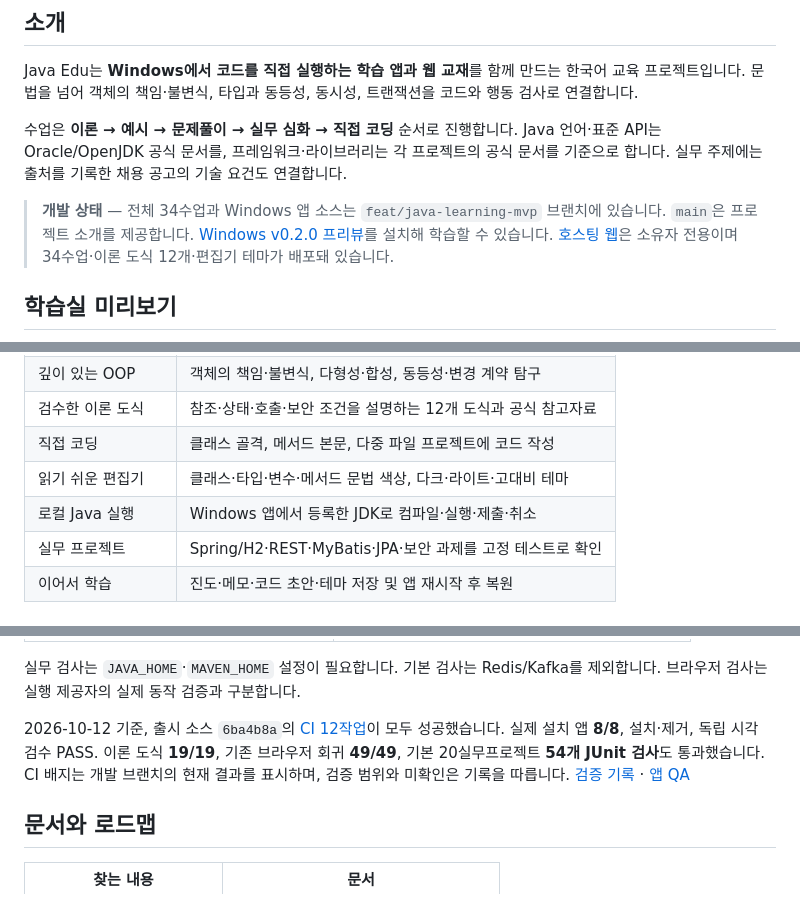
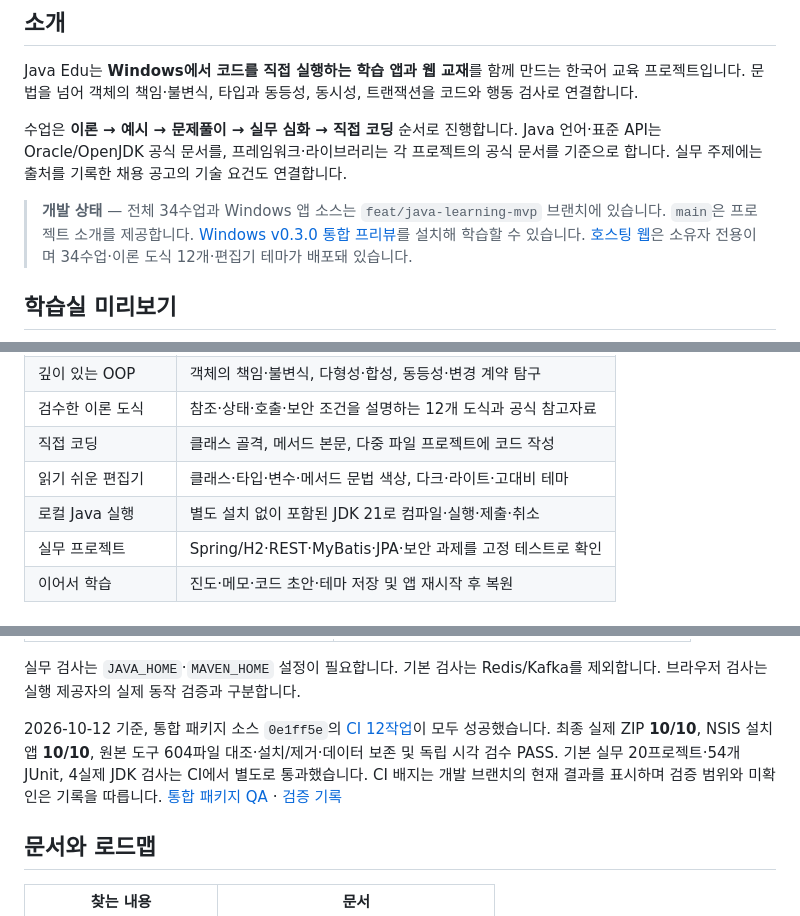
Before and after one commit to jbsim999/java-edu, a Markdown page: README.md, 3 parts joined by grey strips. Rendered like a GitHub page.

```diff
--- a/README.md
+++ b/README.md
@@ -20,7 +20,7 @@ Java Edu는 **Windows에서 코드를 직접 실행하는 학습 앱과 웹 교
 
 수업은 **이론 → 예시 → 문제풀이 → 실무 심화 → 직접 코딩** 순서로 진행합니다. Java 언어·표준 API는 Oracle/OpenJDK 공식 문서를, 프레임워크·라이브러리는 각 프로젝트의 공식 문서를 기준으로 합니다. 실무 주제에는 출처를 기록한 채용 공고의 기술 요건도 연결합니다.
 
-> **개발 상태** — 전체 34수업과 Windows 앱 소스는 `feat/java-learning-mvp` 브랜치에 있습니다. `main`은 프로젝트 소개를 제공합니다. [Windows v0.2.0 프리뷰](https://github.com/jbsim999/java-edu/releases/tag/v0.2.0)를 설치해 학습할 수 있습니다. [호스팅 웹](https://java-edu-lab-jbsim999.junbo1218.chatgpt.site)은 소유자 전용이며 34수업·이론 도식 12개·편집기 테마가 배포돼 있습니다.
+> **개발 상태** — 전체 34수업과 Windows 앱 소스는 `feat/java-learning-mvp` 브랜치에 있습니다. `main`은 프로젝트 소개를 제공합니다. [Windows v0.3.0 통합 프리뷰](https://github.com/jbsim999/java-edu/releases/tag/v0.3.0)를 설치해 학습할 수 있습니다. [호스팅 웹](https://java-edu-lab-jbsim999.junbo1218.chatgpt.site)은 소유자 전용이며 34수업·이론 도식 12개·편집기 테마가 배포돼 있습니다.
 
 ## 학습실 미리보기
 
@@ -37,7 +37,7 @@ Java Edu는 **Windows에서 코드를 직접 실행하는 학습 앱과 웹 교
 | 검수한 이론 도식 | 참조·상태·호출·보안 조건을 설명하는 12개 도식과 공식 참고자료 |
 | 직접 코딩 | 클래스 골격, 메서드 본문, 다중 파일 프로젝트에 코드 작성 |
 | 읽기 쉬운 편집기 | 클래스·타입·변수·메서드 문법 색상, 다크·라이트·고대비 테마 |
-| 로컬 Java 실행 | Windows 앱에서 등록한 JDK로 컴파일·실행·제출·취소 |
+| 로컬 Java 실행 | 별도 설치 없이 포함된 JDK 21로 컴파일·실행·제출·취소 |
 | 실무 프로젝트 | Spring/H2·REST·MyBatis·JPA·보안 과제를 고정 테스트로 확인 |
 | 이어서 학습 | 진도·메모·코드 초안·테마 저장 및 앱 재시작 후 복원 |
 
@@ -121,7 +123,7 @@ npm run build:desktop
 
 실무 검사는 `JAVA_HOME`·`MAVEN_HOME` 설정이 필요합니다. 기본 검사는 Redis/Kafka를 제외합니다. 브라우저 검사는 실행 제공자의 실제 동작 검증과 구분합니다.
 
-2026-10-12 기준, 출시 소스 `6ba4b8a`의 [CI 12작업](https://github.com/jbsim999/java-edu/actions/runs/38213755330)이 모두 성공했습니다. 실제 설치 앱 **8/8**, 설치·제거, 독립 시각 검수 PASS. 이론 도식 **19/19**, 기존 브라우저 회귀 **49/49**, 기본 20실무프로젝트 **54개 JUnit 검사**도 통과했습니다. CI 배지는 개발 브랜치의 현재 결과를 표시하며, 검증 범위와 미확인은 기록을 따릅니다. [검증 기록](https://github.com/jbsim999/java-edu/blob/feat/java-learning-mvp/docs/verification.md) · [앱 QA](https://github.com/jbsim999/java-edu/blob/feat/java-learning-mvp/docs/desktop-qa-report.md)
+2026-10-12 기준, 통합 패키지 소스 `0e1ff5e`의 [CI 12작업](https://github.com/jbsim999/java-edu/actions/runs/38223955175)이 모두 성공했습니다. 최종 실제 ZIP **10/10**, NSIS 설치 앱 **10/10**, 원본 도구 604파일 대조·설치/제거·데이터 보존 및 독립 시각 검수 PASS. 기본 실무 20프로젝트·54개 JUnit, 4실제 JDK 검사는 CI에서 별도로 통과했습니다. CI 배지는 개발 브랜치의 현재 결과를 표시하며 검증 범위와 미확인은 기록을 따릅니다. [통합 패키지 QA](https://github.com/jbsim999/java-edu/blob/feat/java-learning-mvp/docs/bundled-desktop-qa-report.md) · [검증 기록](https://github.com/jbsim999/java-edu/blob/feat/java-learning-mvp/docs/verification.md)
 
 ## 문서와 로드맵
 
```
Also changed, not shown: other parts of README.md (+13 -10 lines).
